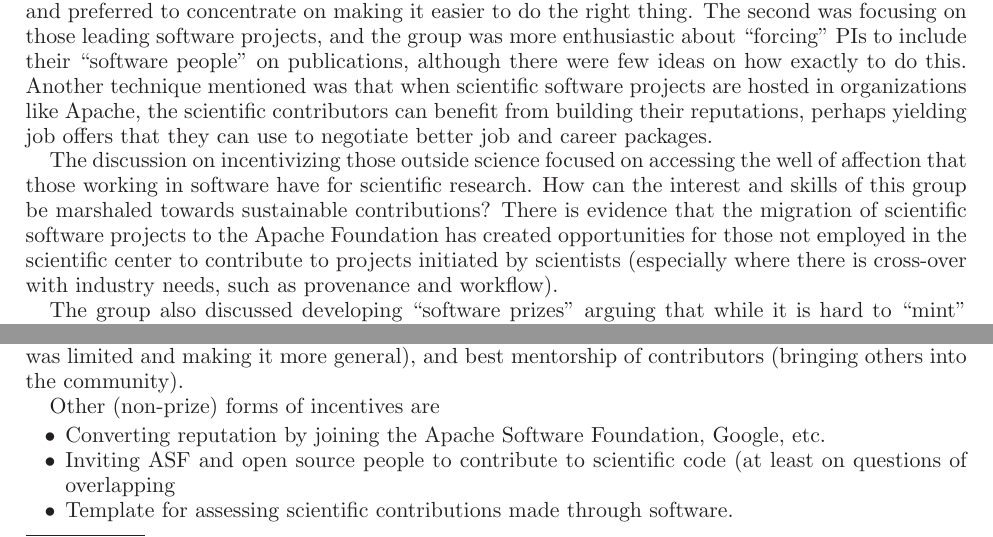
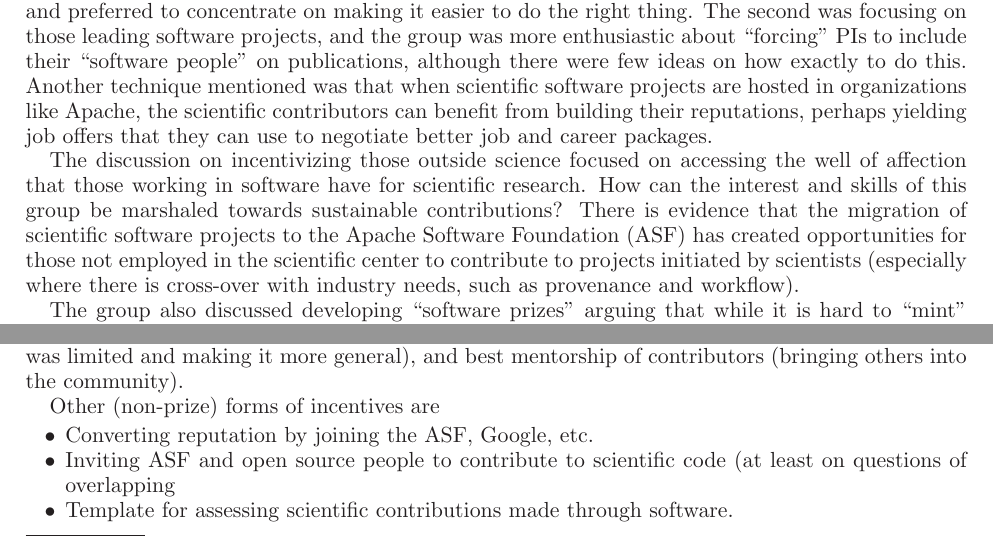
Before and after one commit to WSSSPE/meetings, a LaTeX paper (WSSSPE2_report/WSSSPE2_review.tex): two parts of pages 16 and 18 of 30, joined at a grey line, cut so that both start at the same text. Compiled offline with LaTeX, dvips and Ghostscript.

Commit message:
Use ASF abbreviation on first occurrence

```diff
--- a/WSSSPE2_report/WSSSPE2_review.tex
+++ b/WSSSPE2_report/WSSSPE2_review.tex
@@ -1405,7 +1405,7 @@ The discussion on incentivizing those outside science focused on accessing the
 well of affection that those working in software have for scientific research.
 How can the interest and skills of this group be marshaled towards sustainable
 contributions? There is evidence that the migration of scientific software
-projects to the Apache Foundation has created opportunities for those not
+projects to the Apache Software Foundation (ASF) has created opportunities for those not
 employed in the scientific center to contribute to projects initiated by
 scientists (especially where there is cross-over with industry needs, such as
 provenance and workflow).
@@ -1595,7 +1595,7 @@ community).
 
 Other (non-prize) forms of incentives are
 \begin{itemize}
-\item Converting reputation by joining the Apache Software Foundation, Google, etc.
+\item Converting reputation by joining the ASF, Google, etc.
 \item Inviting ASF and open source people to contribute to scientific code (at
 least on questions of overlapping
 \item Template for assessing scientific contributions made through software.
```
Also changed, not shown: WSSSPE2_report/WSSSPE2_review.tex (2 more changed lines).
